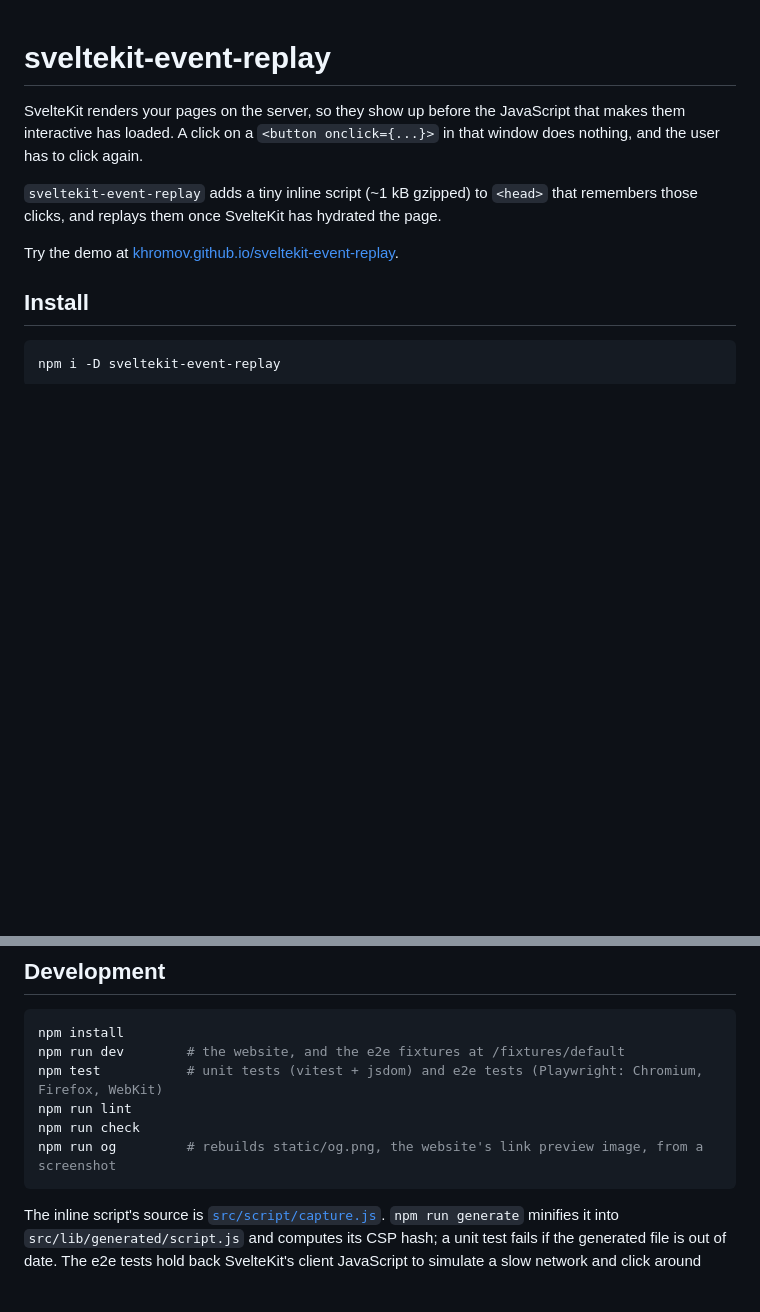
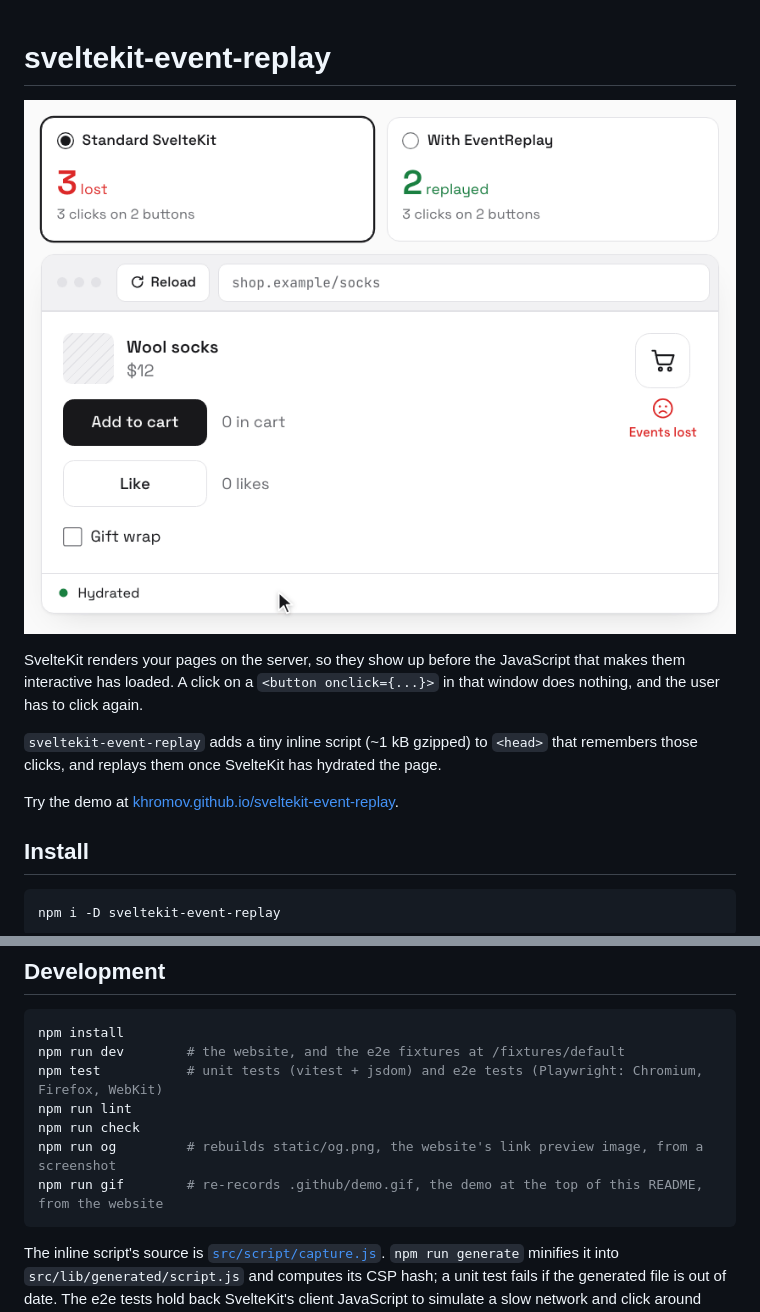
Before and after one commit to khromov/sveltekit-event-replay, a Markdown page: README.md, 2 parts joined by grey strips. Drawn GitHub-style; pictures changed too: .github/demo.gif (added); blank space fills up the shorter version.

````diff
--- a/README.md
+++ b/README.md
@@ -1,4 +1,6 @@
 # sveltekit-event-replay
+
+![The demo on the website: clicks made while a page loads are replayed With EventReplay, and lost in Standard SvelteKit](https://raw.githubusercontent.com/khromov/sveltekit-event-replay/main/.github/demo.gif)
 
 SvelteKit renders your pages on the server, so they show up before the JavaScript that makes them interactive has loaded. A click on a `<button onclick={...}>` in that window does nothing, and the user has to click again.
 
@@ -189,6 +191,7 @@ npm test           # unit tests (vitest + jsdom) and e2e tests (Playwright: Chro
 npm run lint
 npm run check
 npm run og         # rebuilds static/og.png, the website's link preview image, from a screenshot
+npm run gif        # re-records .github/demo.gif, the demo at the top of this README, from the website
 ```
 
 The inline script's source is [`src/script/capture.js`](src/script/capture.js). `npm run generate` minifies it into `src/lib/generated/script.js` and computes its CSP hash; a unit test fails if the generated file is out of date. The e2e tests hold back SvelteKit's client JavaScript to simulate a slow network and click around before the page hydrates. Their pages live in `src/routes/(fixtures)`, next to the [website](https://khromov.github.io/sveltekit-event-replay/) in `src/routes/(site)`. Both are prerendered with a strict CSP, so the tests also verify `SCRIPT_HASH`.
````
Also changed, not shown: 4 other files.
